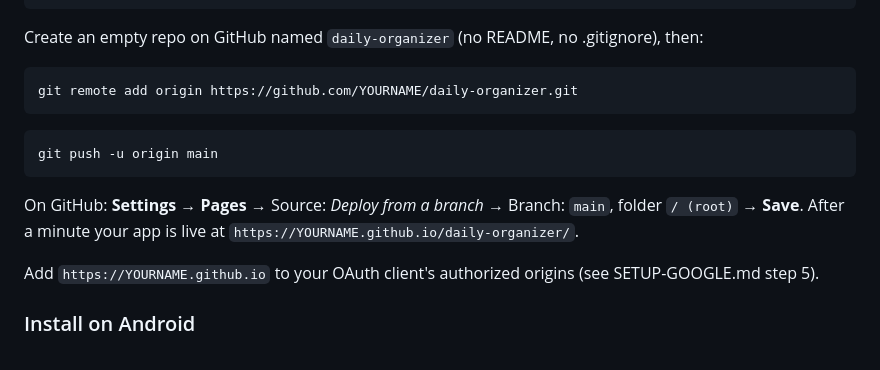
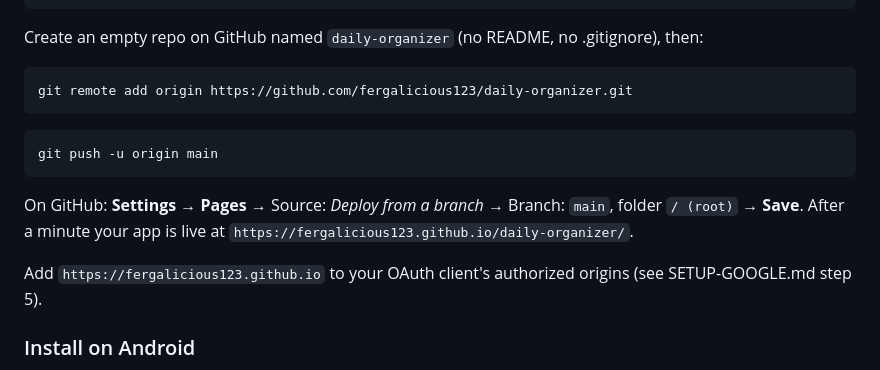
Before and after one commit to fergalicious123/daily-organizer, a Markdown page: README.md, the part around the change. Drawn GitHub-style.

````diff
--- a/README.md
+++ b/README.md
@@ -51,7 +51,7 @@ Create an empty repo on GitHub named `daily-organizer` (no README, no
 .gitignore), then:
 
 ```bash
-git remote add origin https://github.com/YOURNAME/daily-organizer.git
+git remote add origin https://github.com/fergalicious123/daily-organizer.git
 ```
 ```bash
 git push -u origin main
@@ -59,9 +59,9 @@ git push -u origin main
 
 On GitHub: **Settings** → **Pages** → Source: *Deploy from a branch* → Branch:
 `main`, folder `/ (root)` → **Save**. After a minute your app is live at
-`https://YOURNAME.github.io/daily-organizer/`.
+`https://fergalicious123.github.io/daily-organizer/`.
 
-Add `https://YOURNAME.github.io` to your OAuth client's authorized origins
+Add `https://fergalicious123.github.io` to your OAuth client's authorized origins
 (see SETUP-GOOGLE.md step 5).
 
 ### Install on Android
````
Also changed, not shown: SETUP-GOOGLE.md (+8 -7 lines).
